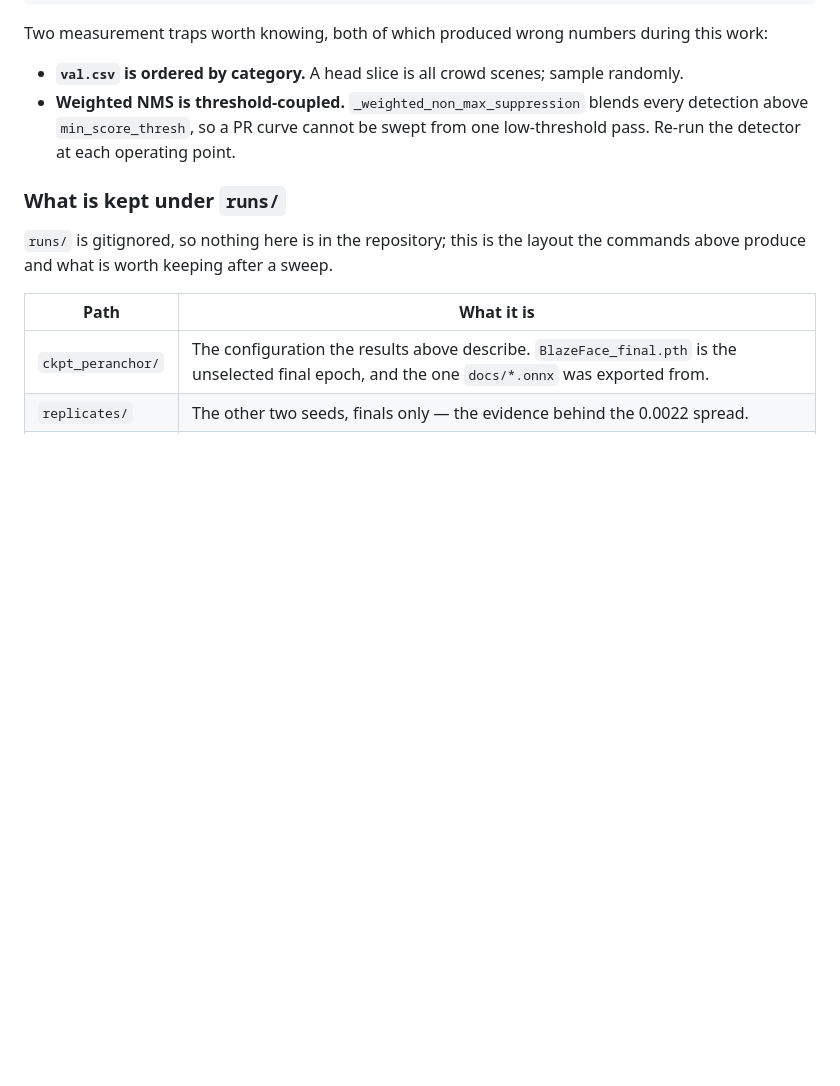
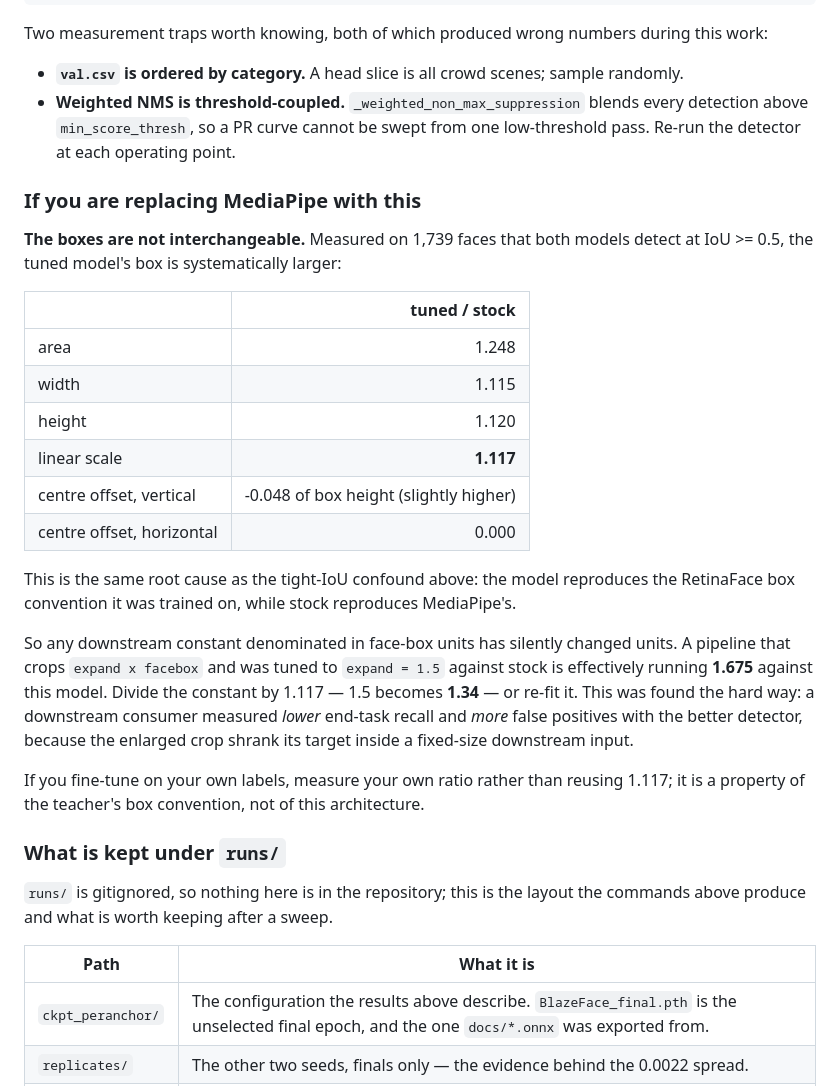
Before and after one commit to shameem4/trainable_blazeface, a Markdown page: README.md, the part around the change. Drawn GitHub-style; blank space fills up the shorter version.

Commit message:
README: warn that the tuned boxes are ~12% larger than stock's
Measured on 1,739 faces both models detect at IoU >= 0.5: area 1.248x, linear
scale 1.117x, centre 4.8% of box height higher, horizontal centre unchanged.

Same root cause as the tight-IoU confound already documented -- the model
reproduces the RetinaFace box convention it trained on while stock reproduces
MediaPipe's -- but it is a deployment parameter, not only an evaluation caveat,
and that distinction was missed when handing the model downstream.

Any constant denominated in face-box units changes meaning on the swap. A
consumer cropping expand x facebox at expand=1.5 is effectively at 1.675, which
on their own sweep is past the optimum: coverage gained, target shrunk inside a
fixed downstream input. They measured lower end-task recall and more false
positives from the better detector. Divide by 1.117, so 1.5 becomes 1.34.

Co-Authored-By: Claude Opus 5 <noreply@anthropic.com>

```diff
--- a/README.md
+++ b/README.md
@@ -653,6 +653,33 @@ Two measurement traps worth knowing, both of which produced wrong numbers during
   detection above `min_score_thresh`, so a PR curve cannot be swept from one low-threshold
   pass. Re-run the detector at each operating point.
 
+### If you are replacing MediaPipe with this
+
+**The boxes are not interchangeable.** Measured on 1,739 faces that both models detect
+at IoU >= 0.5, the tuned model's box is systematically larger:
+
+| | tuned / stock |
+| --- | ---: |
+| area | 1.248 |
+| width | 1.115 |
+| height | 1.120 |
+| linear scale | **1.117** |
+| centre offset, vertical | -0.048 of box height (slightly higher) |
+| centre offset, horizontal | 0.000 |
+
+This is the same root cause as the tight-IoU confound above: the model reproduces the
+RetinaFace box convention it was trained on, while stock reproduces MediaPipe's.
+
+So any downstream constant denominated in face-box units has silently changed units.
+A pipeline that crops `expand x facebox` and was tuned to `expand = 1.5` against stock is
+effectively running **1.675** against this model. Divide the constant by 1.117 — 1.5
+becomes **1.34** — or re-fit it. This was found the hard way: a downstream consumer
+measured *lower* end-task recall and *more* false positives with the better detector,
+because the enlarged crop shrank its target inside a fixed-size downstream input.
+
+If you fine-tune on your own labels, measure your own ratio rather than reusing 1.117;
+it is a property of the teacher's box convention, not of this architecture.
+
 ### What is kept under `runs/`
 
 `runs/` is gitignored, so nothing here is in the repository; this is the layout the
```
